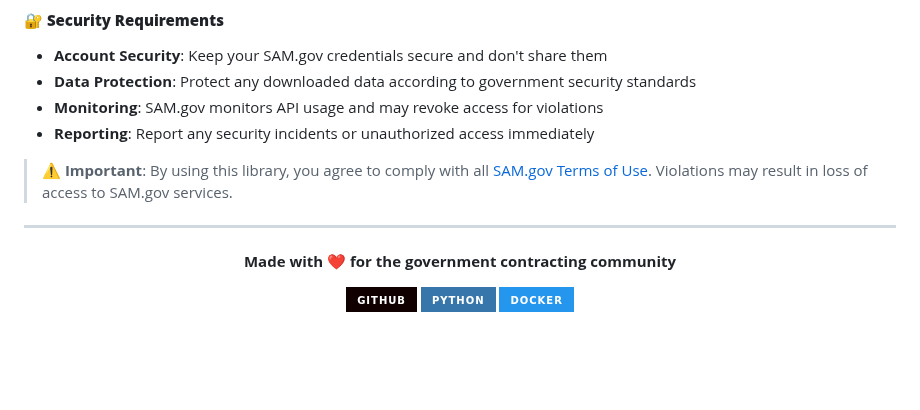
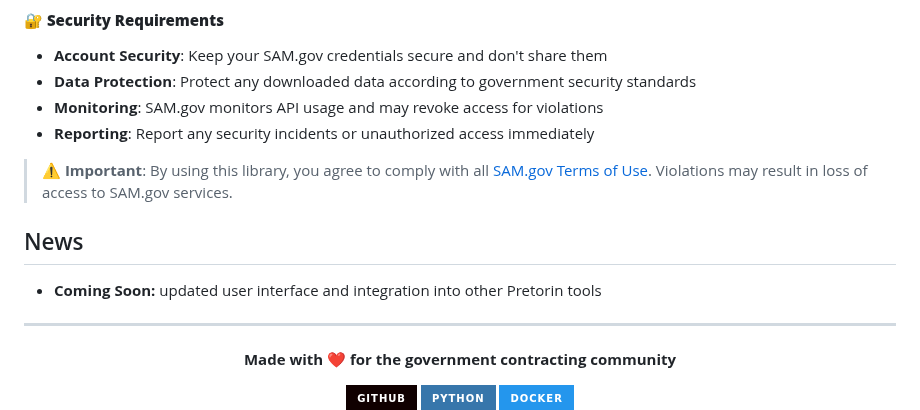
Before and after one commit to pretorin-ai/govbizops, a Markdown page: README.md, the part around the change. Drawn GitHub-style; badges without logos; blank space fills up the shorter version.

```diff
--- a/README.md
+++ b/README.md
@@ -685,6 +685,9 @@ When using this library to access SAM.gov data, you must comply with the [SAM.go
 
 > **⚠️ Important**: By using this library, you agree to comply with all [SAM.gov Terms of Use](https://sam.gov/about/terms-of-use). Violations may result in loss of access to SAM.gov services.
 
+## News
+- **Coming Soon:** updated user interface and integration into other Pretorin tools
+
 ---
 
 <div align="center">
```
